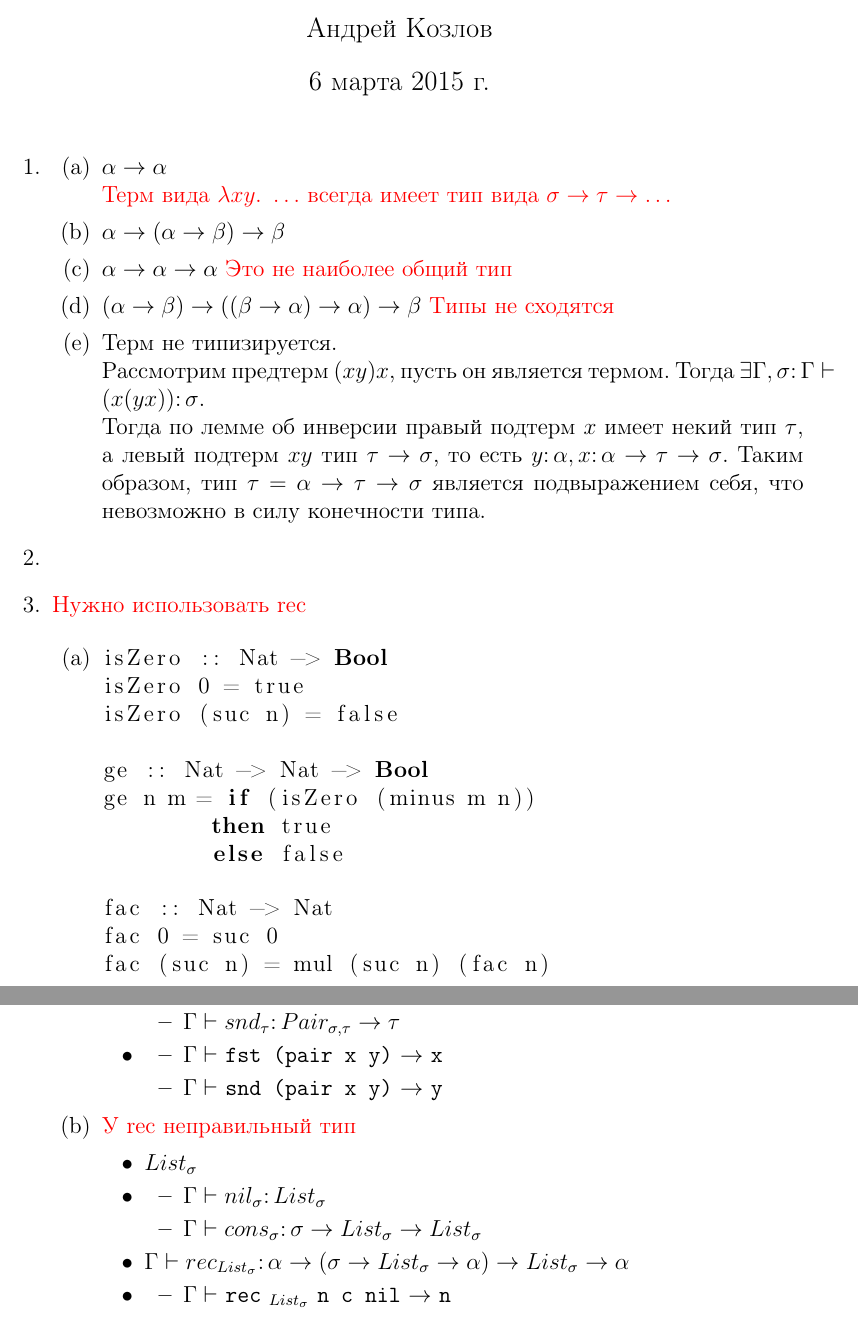
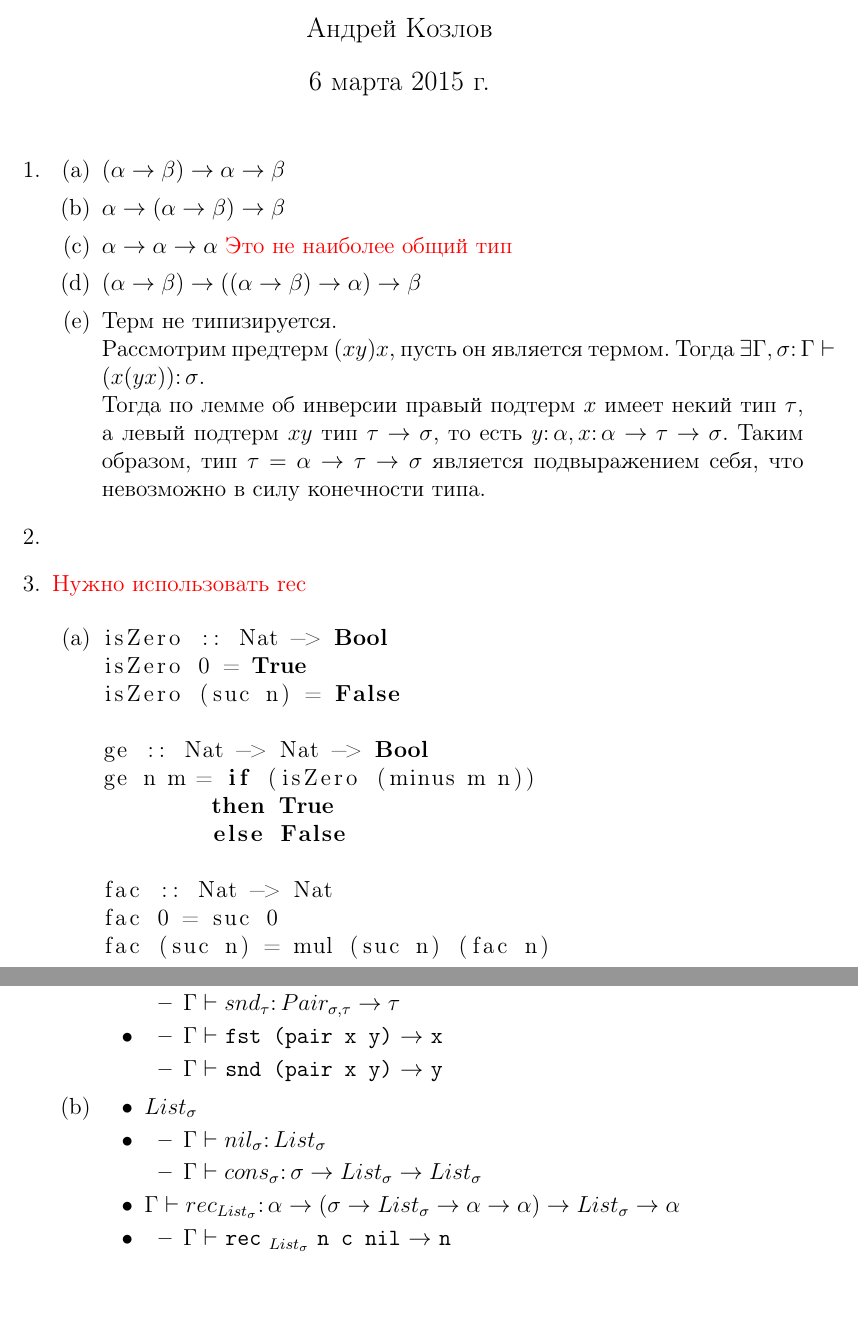
Before and after one commit to adkozlov/fp-2015, a LaTeX problem sheet (hw03/report.tex): two parts of pages 1 and 2 of 2, joined at a grey line, cut so that both start at the same text. Compiled offline with pdfLaTeX.

Commit message:
hw 3 fixes

```diff
--- a/hw03/report.tex
+++ b/hw03/report.tex
@@ -18,13 +18,11 @@
 \begin{enumerate}
 \item {
 	\begin{enumerate}
-		\item $\alpha \rightarrow \alpha$ \\
-            \textcolor{red}{Терм вида $\lambda x y.\ \ldots$ всегда имеет тип вида $\sigma \to \tau \to \ldots$}
+		\item $(\alpha \rightarrow \beta) \rightarrow \alpha \rightarrow \beta$
 		\item $\alpha \rightarrow (\alpha \rightarrow \beta) \rightarrow \beta$
 		\item $\alpha \rightarrow \alpha \rightarrow \alpha$
             \textcolor{red}{Это не наиболее общий тип}
-		\item $(\alpha \rightarrow \beta) \rightarrow ((\beta \rightarrow \alpha) \rightarrow \alpha) \rightarrow \beta$
-            \textcolor{red}{Типы не сходятся}
+		\item $(\alpha \rightarrow \beta) \rightarrow ((\alpha \rightarrow \beta) \rightarrow \alpha) \rightarrow \beta$
 		\item {
 			Терм не типизируется.\\
 			Рассмотрим предтерм $(x y) x$, пусть он является термом. Тогда $\exists \Gamma, \sigma \colon \Gamma \vdash (x (y x)) \colon \sigma$.\\
@@ -40,13 +38,13 @@
 		\item {
 			\begin{lstlisting}[language=Haskell]
 isZero :: Nat -> Bool
-isZero 0 = true
-isZero (suc n) = false
+isZero 0 = True
+isZero (suc n) = False
 
 ge :: Nat -> Nat -> Bool
 ge n m = if (isZero (minus m n))
-	then true
-	else false
+	then True
+	else False
 			\end{lstlisting}
 		}
 		\item {
@@ -90,7 +88,6 @@ ack (suc m) = f (ack m)
 		\end{itemize}
 	}
 	\item {
-\textcolor{red}{У rec неправильный тип}
 		\begin{itemize}
 			\item $List_{\sigma}$
 			\item {
@@ -99,7 +96,7 @@ ack (suc m) = f (ack m)
 					\item $\Gamma \vdash cons_{\sigma} \colon \sigma \rightarrow List_{\sigma} \rightarrow List_{\sigma}$
 				\end{itemize}
 			}
-			\item $\Gamma \vdash rec_{List_{\sigma}} \colon \alpha \rightarrow (\sigma \rightarrow List_{\sigma} \rightarrow \alpha) \rightarrow List_{\sigma} \rightarrow \alpha$
+			\item $\Gamma \vdash rec_{List_{\sigma}} \colon \alpha \rightarrow (\sigma \rightarrow List_{\sigma} \rightarrow \alpha \rightarrow \alpha) \rightarrow List_{\sigma} \rightarrow \alpha$
 			\item {
 				\begin{itemize}
 					\item $\Gamma \vdash$ \texttt{rec} $_{List_{\sigma}}$ \texttt{n c nil} $\rightarrow$ \texttt{n}
```
Also changed, not shown: hw03/report.pdf, hw03/report.tex (3 more changed lines), 1 other file.
